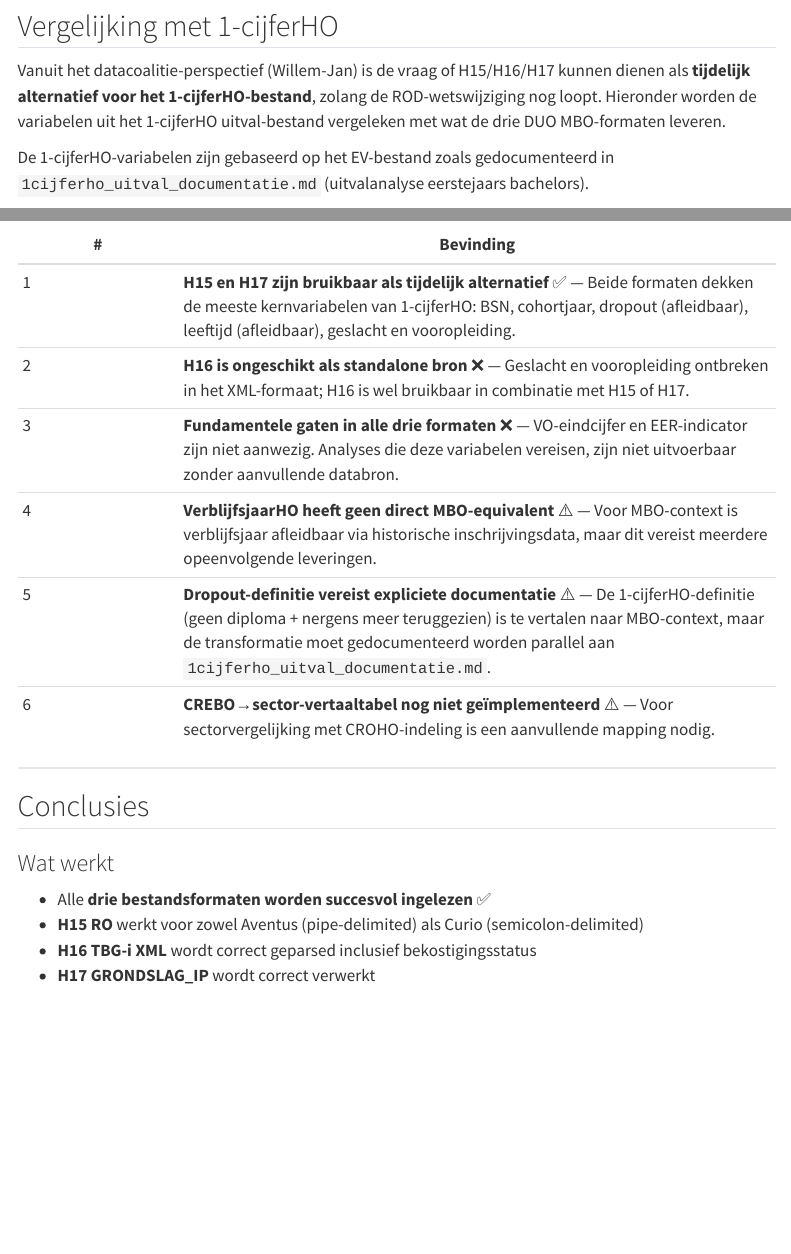
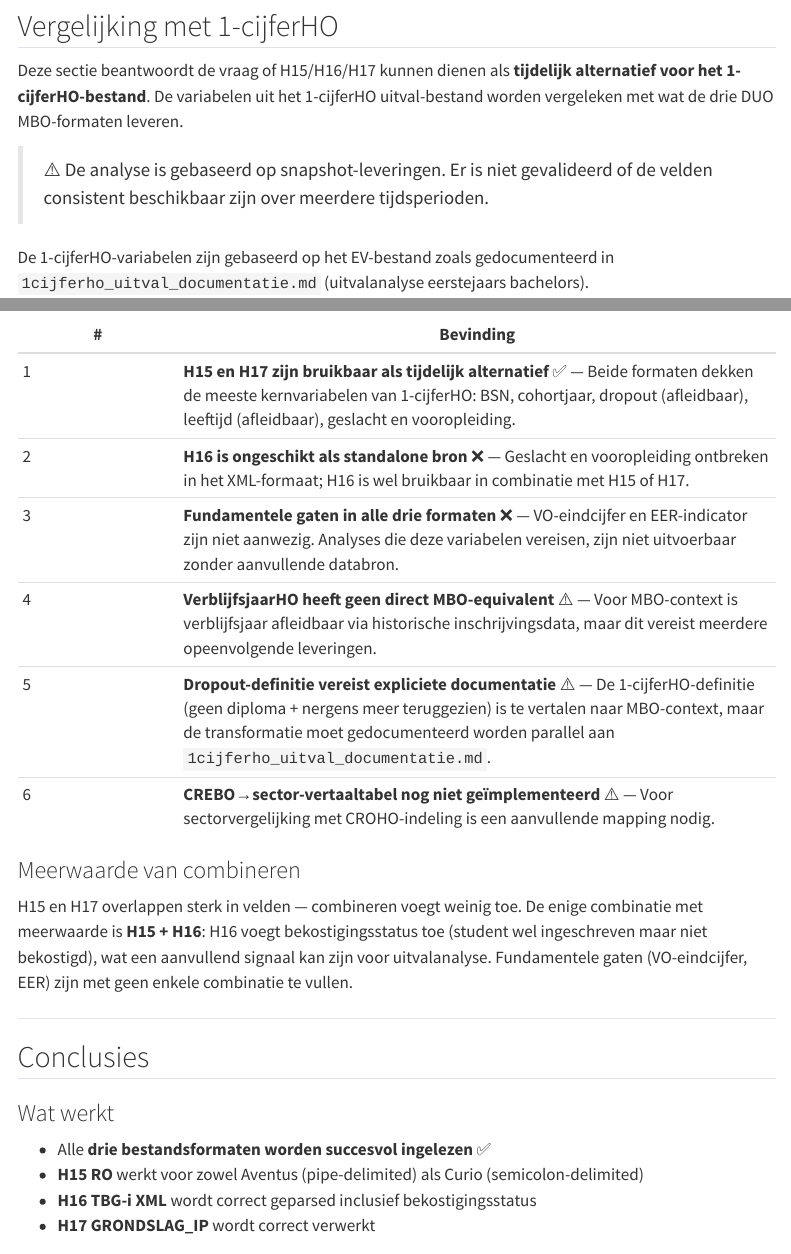
Before and after one commit to cedanl/duo-mbo-datafiles, a Quarto document (rapport.qmd): the page in a window 1100 px wide, from 2180 px down, and a second part further down, joined at a grey line. Rendered offline with R 4.5, knitr and Pandoc in place of Quarto, with nearby package versions; some code elsewhere in the file could not run offline; menus at the side of the page are left out.

Commit message:
docs: verwijder namen, voeg snapshot-noot en combineer-conclusie toe
- Naam verwijderd uit Achtergrond en Vergelijking sectie
- Snapshot-waarschuwing toegevoegd: validatie over tijdsperiode ontbreekt
- Nieuwe subsectie "Meerwaarde van combineren": H15+H16 zinvol,
  H15+H17 overlap, fundamentele gaten niet vulbaar via combinatie

Co-Authored-By: Claude Sonnet 4.6 <noreply@anthropic.com>

```diff
--- a/rapport.qmd
+++ b/rapport.qmd
@@ -186,7 +186,9 @@ display(df_vergelijking.style.hide(axis="index"))
 
 ## Vergelijking met 1-cijferHO
 
-Vanuit het datacoalitie-perspectief (Willem-Jan) is de vraag of H15/H16/H17 kunnen dienen als **tijdelijk alternatief voor het 1-cijferHO-bestand**, zolang de ROD-wetswijziging nog loopt. Hieronder worden de variabelen uit het 1-cijferHO uitval-bestand vergeleken met wat de drie DUO MBO-formaten leveren.
+Deze sectie beantwoordt de vraag of H15/H16/H17 kunnen dienen als **tijdelijk alternatief voor het 1-cijferHO-bestand**. De variabelen uit het 1-cijferHO uitval-bestand worden vergeleken met wat de drie DUO MBO-formaten leveren.
+
+> ⚠️ De analyse is gebaseerd op snapshot-leveringen. Er is niet gevalideerd of de velden consistent beschikbaar zijn over meerdere tijdsperioden.
 
 De 1-cijferHO-variabelen zijn gebaseerd op het EV-bestand zoals gedocumenteerd in `1cijferho_uitval_documentatie.md` (uitvalanalyse eerstejaars bachelors).
 
@@ -225,6 +227,10 @@ display(df_gap.style.hide(axis="index"))
 | 5 | **Dropout-definitie vereist expliciete documentatie** ⚠️ — De 1-cijferHO-definitie (geen diploma + nergens meer teruggezien) is te vertalen naar MBO-context, maar de transformatie moet gedocumenteerd worden parallel aan `1cijferho_uitval_documentatie.md`. |
 | 6 | **CREBO→sector-vertaaltabel nog niet geïmplementeerd** ⚠️ — Voor sectorvergelijking met CROHO-indeling is een aanvullende mapping nodig. |
 
+### Meerwaarde van combineren
+
+H15 en H17 overlappen sterk in velden — combineren voegt weinig toe. De enige combinatie met meerwaarde is **H15 + H16**: H16 voegt bekostigingsstatus toe (student wel ingeschreven maar niet bekostigd), wat een aanvullend signaal kan zijn voor uitvalanalyse. Fundamentele gaten (VO-eindcijfer, EER) zijn met geen enkele combinatie te vullen.
+
 ---
 
 ## Conclusies
```
Also changed, not shown: rapport.qmd (2 more changed lines).
